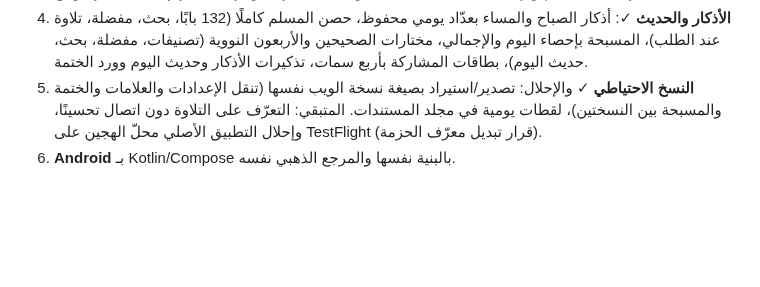
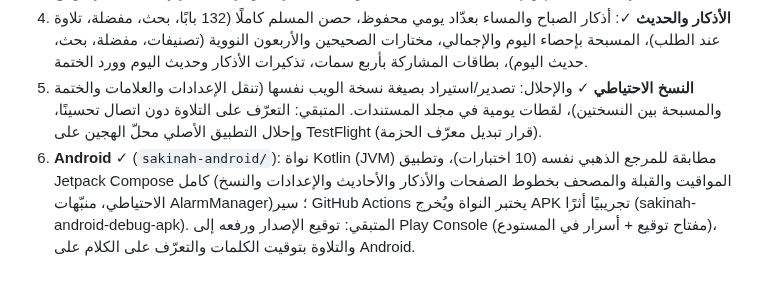
Before and after one commit to osamafa86-dotcom/mediapro, a Markdown page: sakinah-native/README.md, the part around the change. Rendered like a GitHub page; blank space fills up the shorter version.

Commit message:
README: المرحلة 6 (Android) مكتملة مع ما تبقى لنشر Play
Co-Authored-By: Claude Fable 5.1 <noreply@anthropic.com>
Claude-Session: https://claude.ai/code/session_01MtsXNuDQd6sBfZeAo8CMsC

```diff
--- a/sakinah-native/README.md
+++ b/sakinah-native/README.md
@@ -21,4 +21,4 @@ TestFlight: الدفع إلى فرع `sakinah-native-ios` في مستودع wilt
 3. **المصحف** ✓: صفحات المدينة الـ604 بخطوط الصفحات المضمّنة مضغوطة (`tools/build-fonts.py`)، مفكّك التخطيط في النواة مطابق لمحرّك الويب، التقليب الأفقي/الرأسي، فهرس وبحث موحّد (صفحة/مرجع/سورة/نص)، وضع النص المتدفق (أميري قرآن/حفص) بالتجويد الملوّن وحجم الخط والتباعد، 16 سمة، قائمة الآية (التفسير الميسّر المضمّن، الاستماع، العلامات بملاحظة ولون، المشاركة نصًا وصورة)، مشغّل التلاوة (21 قارئًا، تظليل الكلمة بتوقيتات quran.com، تكرار، سرعة، مؤقت نوم، شاشة القفل، تنزيلات دون اتصال)، مراجعة الحفظ بالتعرّف على الكلام والإخفاء آيةً آية، خطة الختمة وتحدّيات القراءة وخريطة الحرارة، حفظ آخر موضع.
 4. **الأذكار والحديث** ✓: أذكار الصباح والمساء بعدّاد يومي محفوظ، حصن المسلم كاملًا (132 بابًا، بحث، مفضلة، تلاوة عند الطلب)، المسبحة بإحصاء اليوم والإجمالي، مختارات الصحيحين والأربعون النووية (تصنيفات، مفضلة، بحث، حديث اليوم)، بطاقات المشاركة بأربع سمات، تذكيرات الأذكار وحديث اليوم وورد الختمة.
 5. **النسخ الاحتياطي** ✓ والإحلال: تصدير/استيراد بصيغة نسخة الويب نفسها (تنقل الإعدادات والعلامات والختمة والمسبحة بين النسختين)، لقطات يومية في مجلد المستندات. المتبقي: التعرّف على التلاوة دون اتصال تحسينًا، وإحلال التطبيق الأصلي محلّ الهجين على TestFlight (قرار تبديل معرّف الحزمة).
-6. **Android** بـ Kotlin/Compose بالبنية نفسها والمرجع الذهبي نفسه.
+6. **Android** ✓ (`sakinah-android/`): نواة Kotlin (JVM) مطابقة للمرجع الذهبي نفسه (10 اختبارات)، وتطبيق Jetpack Compose كامل (المواقيت والقبلة والمصحف بخطوط الصفحات والأذكار والأحاديث والإعدادات والنسخ الاحتياطي، منبّهات AlarmManager)؛ سير GitHub Actions يختبر النواة ويُخرج APK تجريبيًا أثرًا (sakinah-android-debug-apk). المتبقي: توقيع الإصدار ورفعه إلى Play Console (مفتاح توقيع + أسرار في المستودع)، والتلاوة بتوقيت الكلمات والتعرّف على الكلام على Android.
```
